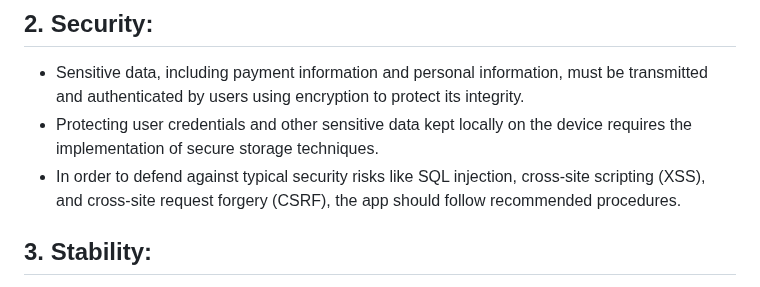
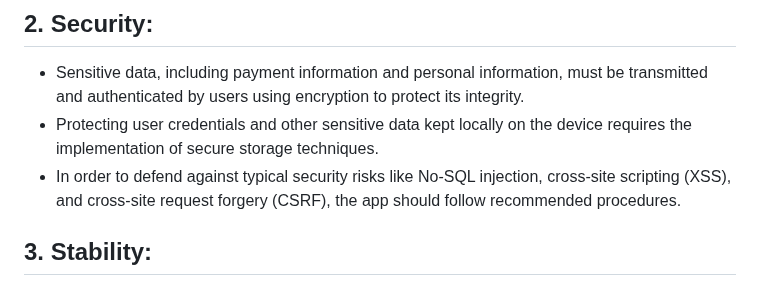
Before and after one commit to Udaykir02/GDP_Group-3, a Markdown page: Non-Functional Requirements List.md, the part around the change. GitHub-like rendering.

Commit message:
Small Correction

```diff
--- a/Non-Functional Requirements List.md
+++ b/Non-Functional Requirements List.md
@@ -10,7 +10,7 @@
 
 - Sensitive data, including payment information and personal information, must be transmitted and authenticated by users using encryption to protect its integrity.
 - Protecting user credentials and other sensitive data kept locally on the device requires the implementation of secure storage techniques.
-- In order to defend against typical security risks like SQL injection, cross-site scripting (XSS), and cross-site request forgery (CSRF), the app should follow recommended procedures.
+- In order to defend against typical security risks like No-SQL injection, cross-site scripting (XSS), and cross-site request forgery (CSRF), the app should follow recommended procedures.
 
 ## 3. Stability:
 
```
